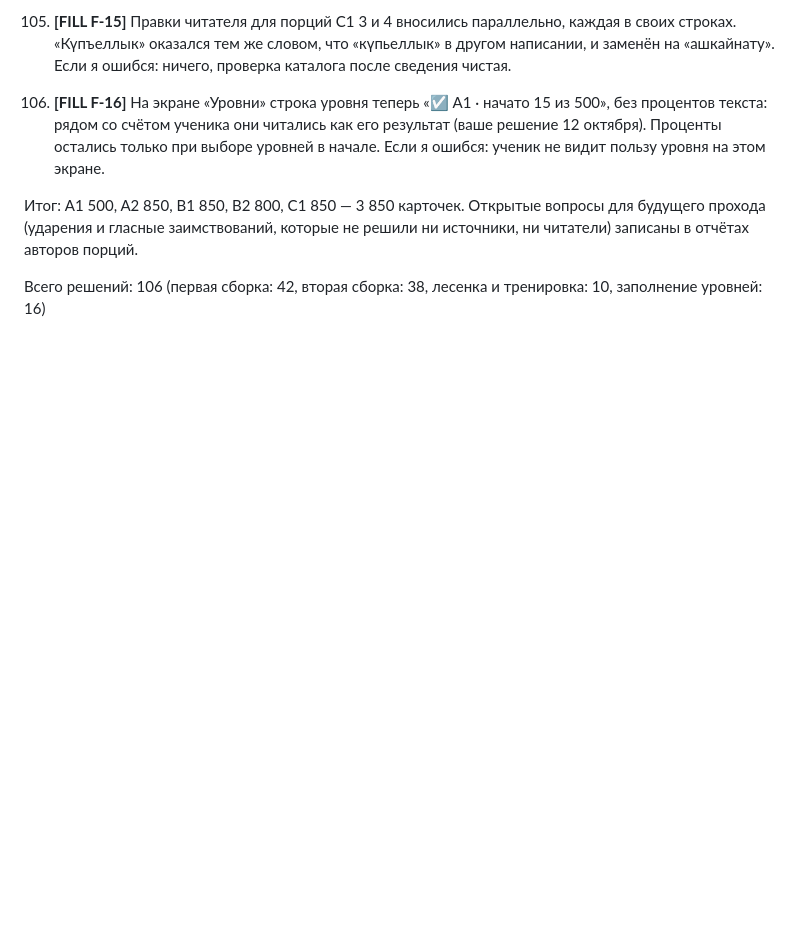
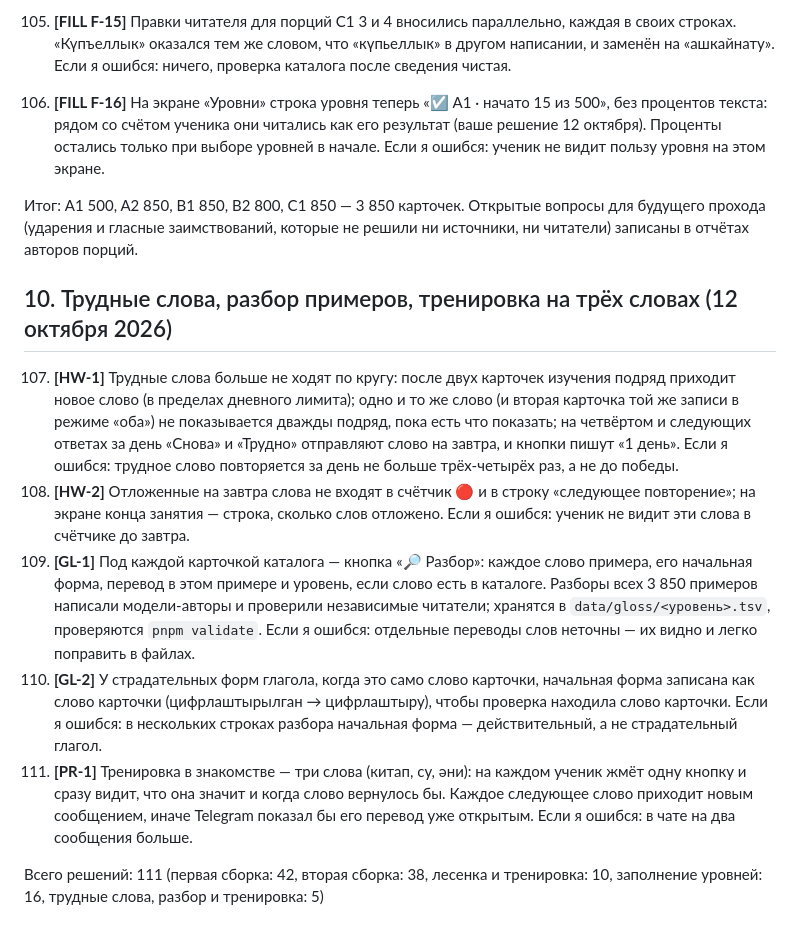
Before and after one commit to Iskander-ibragimov/kabatla-bot, a Markdown page: docs/DECISIONS.md, the part around the change. Drawn GitHub-style; blank space fills up the shorter version.

Commit message:
docs: decisions of the hard-word fix, breakdowns and three-word practice
Co-Authored-By: Claude Opus 5.5 <noreply@anthropic.com>
Claude-Session: https://claude.ai/code/session_01CiDfx5Vzphh1nTYfcQvAx1

```diff
--- a/docs/DECISIONS.md
+++ b/docs/DECISIONS.md
@@ -154,6 +154,14 @@
 
 Итог: A1 500, A2 850, B1 850, B2 800, C1 850 — 3 850 карточек. Открытые вопросы для будущего прохода (ударения и гласные заимствований, которые не решили ни источники, ни читатели) записаны в отчётах авторов порций.
 
-Всего решений: 106 (первая сборка: 42, вторая сборка: 38, лесенка и тренировка: 10, заполнение уровней: 16)
+## 10. Трудные слова, разбор примеров, тренировка на трёх словах (12 октября 2026)
+
+107. **[HW-1]** Трудные слова больше не ходят по кругу: после двух карточек изучения подряд приходит новое слово (в пределах дневного лимита); одно и то же слово (и вторая карточка той же записи в режиме «оба») не показывается дважды подряд, пока есть что показать; на четвёртом и следующих ответах за день «Снова» и «Трудно» отправляют слово на завтра, и кнопки пишут «1 день». Если я ошибся: трудное слово повторяется за день не больше трёх-четырёх раз, а не до победы.
+108. **[HW-2]** Отложенные на завтра слова не входят в счётчик 🔴 и в строку «следующее повторение»; на экране конца занятия — строка, сколько слов отложено. Если я ошибся: ученик не видит эти слова в счётчике до завтра.
+109. **[GL-1]** Под каждой карточкой каталога — кнопка «🔎 Разбор»: каждое слово примера, его начальная форма, перевод в этом примере и уровень, если слово есть в каталоге. Разборы всех 3 850 примеров написали модели-авторы и проверили независимые читатели; хранятся в `data/gloss/<уровень>.tsv`, проверяются `pnpm validate`. Если я ошибся: отдельные переводы слов неточны — их видно и легко поправить в файлах.
+110. **[GL-2]** У страдательных форм глагола, когда это само слово карточки, начальная форма записана как слово карточки (цифрлаштырылган → цифрлаштыру), чтобы проверка находила слово карточки. Если я ошибся: в нескольких строках разбора начальная форма — действительный, а не страдательный глагол.
+111. **[PR-1]** Тренировка в знакомстве — три слова (китап, су, әни): на каждом ученик жмёт одну кнопку и сразу видит, что она значит и когда слово вернулось бы. Каждое следующее слово приходит новым сообщением, иначе Telegram показал бы его перевод уже открытым. Если я ошибся: в чате на два сообщения больше.
+
+Всего решений: 111 (первая сборка: 42, вторая сборка: 38, лесенка и тренировка: 10, заполнение уровней: 16, трудные слова, разбор и тренировка: 5)
 
 <!-- MVP: P0, P1, P2, P3, P4, P5, P6, P7, T4a, T4b, T2a, T5a, T8a, T11a, T11b, D1, D2, V1, D3, D4, T12a, T13a, T13b, T11c, V2, T16a, T16b, T16c, T17a, T17b, F1, F2, F3, F4, финал-отложено-I1, финал-открыто-оба, G3a, G3b, оба-отложено, L3a, L2-4a, L2-4b; FILL: F-1…F-15; CEFR: P1, P2, P3, P4, P5, P6, P7, P8, P9, P10, T3a, T3b, T3c, T4a, T4b, T4c, 3b-a, T4d, T4e, Task 4 отложено, T6a, T6b, T7a, T7b, T7c, T8a, T8b, T8c (отменено), T8d, T8e, T9a, F1, F2, F3, F4, T12a, T13a, T13b -->
```
